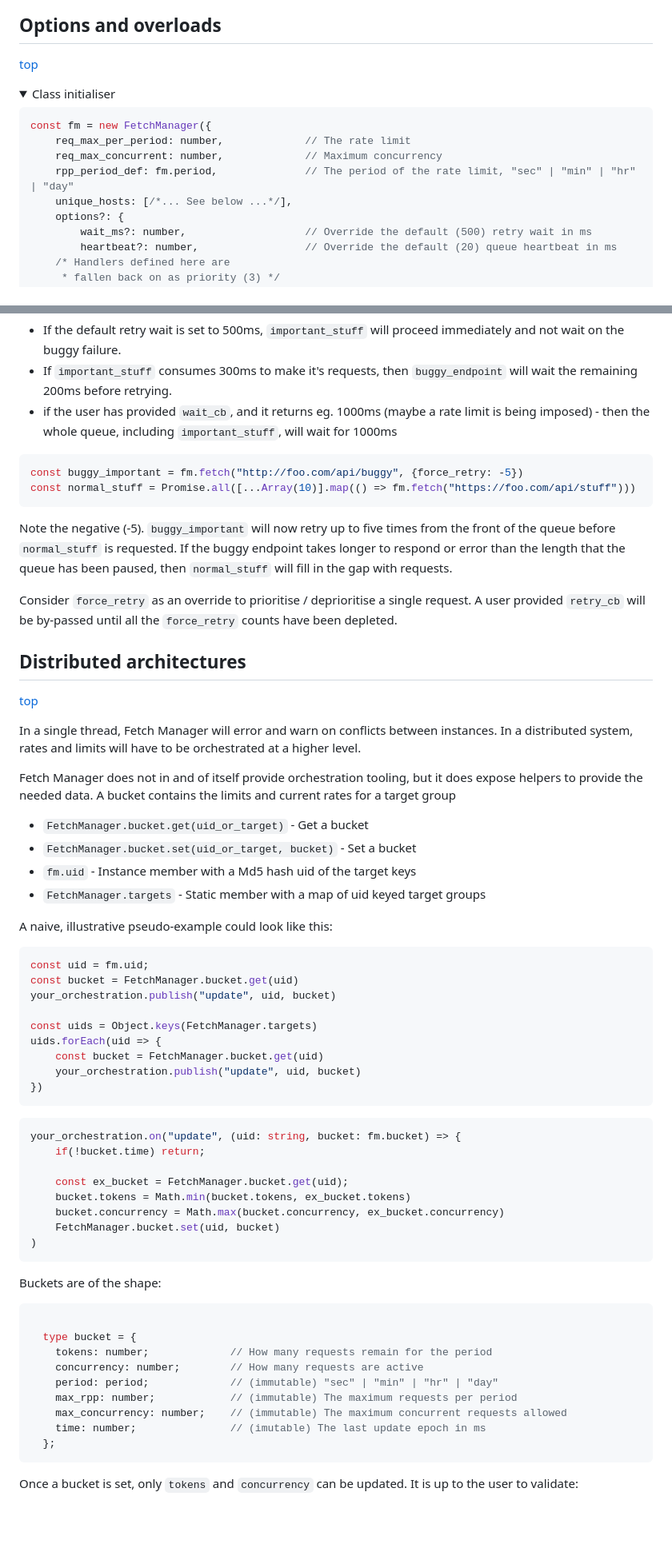
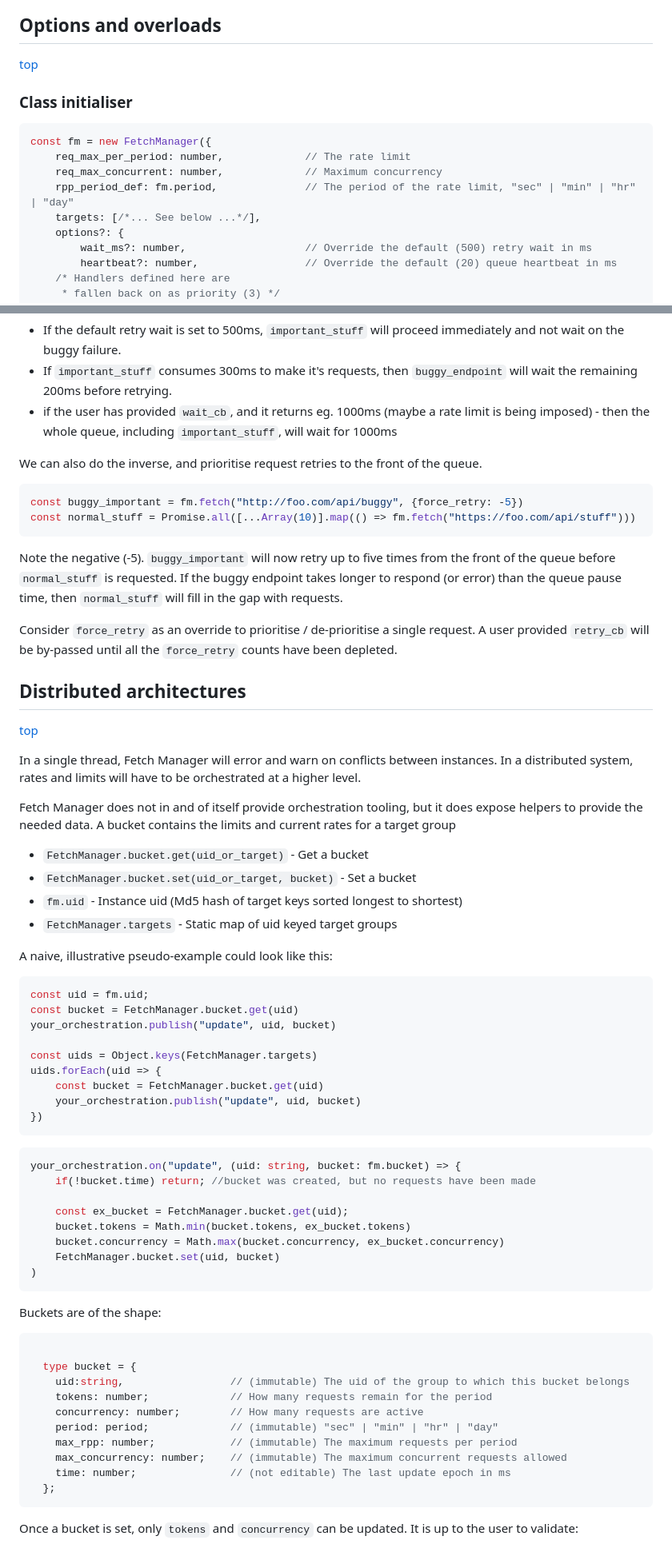
Before and after one commit to citkane/fetchmanager, a Markdown page: README.md, 2 parts joined by grey strips. Shown at 80% size. Rendered like a GitHub page; folded sections open; blank space fills up the shorter version.

````diff
--- a/README.md
+++ b/README.md
@@ -210,15 +208,14 @@ type trace_data = {
 
 ## Options and overloads
 [top](#fetchmanager)
-<details>
-<summary>Class initialiser</summary>
 
+### Class initialiser
 ```ts
 const fm = new FetchManager({
     req_max_per_period: number,             // The rate limit
     req_max_concurrent: number,             // Maximum concurrency
     rpp_period_def: fm.period,              // The period of the rate limit, "sec" | "min" | "hr" | "day"
-    unique_hosts: [/*... See below ...*/],
+    targets: [/*... See below ...*/],
     options?: {
         wait_ms?: number,                   // Override the default (500) retry wait in ms
         heartbeat?: number,                 // Override the default (20) queue heartbeat in ms
@@ -362,15 +353,16 @@ There are some quirks to this behaviour:
 - If `important_stuff` consumes 300ms to make it's requests, then `buggy_endpoint` will wait the remaining 200ms before retrying.
 - if the user has provided `wait_cb`, and it returns eg. 1000ms (maybe a rate limit is being imposed) - then the whole queue, including `important_stuff`, will wait for 1000ms
 
+We can also do the inverse, and prioritise request retries to the front of the queue.
 ```ts
 const buggy_important = fm.fetch("http://foo.com/api/buggy", {force_retry: -5})
 const normal_stuff = Promise.all([...Array(10)].map(() => fm.fetch("https://foo.com/api/stuff")))
 ```
 
 Note the negative (-5). `buggy_important` will now retry up to five times from the front of the queue before `normal_stuff` is requested.
-If the buggy endpoint takes longer to respond or error than the length that the queue has been paused, then `normal_stuff` will fill in the gap with requests.
+If the buggy endpoint takes longer to respond (or error) than the queue pause time, then `normal_stuff` will fill in the gap with requests.
 
-Consider `force_retry` as an override to prioritise / deprioritise a single request. A user provided `retry_cb` will be by-passed until all the `force_retry` counts have been depleted.
+Consider `force_retry` as an override to prioritise / de-prioritise a single request. A user provided `retry_cb` will be by-passed until all the `force_retry` counts have been depleted.
 
 ## Distributed architectures
 [top](#fetchmanager)
@@ -382,8 +374,8 @@ Fetch Manager does not in and of itself provide orchestration tooling, but it do
 A bucket contains the limits and current rates for a target group
 - `FetchManager.bucket.get(uid_or_target)`          - Get a bucket
 - `FetchManager.bucket.set(uid_or_target, bucket)`  - Set a bucket
-- `fm.uid`                                          - Instance member with a Md5 hash uid of the target keys
-- `FetchManager.targets`                            - Static member with a map of uid keyed target groups
+- `fm.uid`                                          - Instance uid (Md5 hash of target keys sorted longest to shortest)
+- `FetchManager.targets`                            - Static map of uid keyed target groups
 
 A naive, illustrative pseudo-example could look like this:
 ```ts
@@ -399,7 +391,7 @@ uids.forEach(uid => {
 ```
 ```ts
 your_orchestration.on("update", (uid: string, bucket: fm.bucket) => {
-    if(!bucket.time) return;
+    if(!bucket.time) return; //bucket was created, but no requests have been made
 
     const ex_bucket = FetchManager.bucket.get(uid);
     bucket.tokens = Math.min(bucket.tokens, ex_bucket.tokens)
@@ -412,12 +404,13 @@ Buckets are of the shape:
 ```ts
 
   type bucket = {
+    uid:string,                 // (immutable) The uid of the group to which this bucket belongs
     tokens: number;             // How many requests remain for the period
     concurrency: number;        // How many requests are active
     period: period;             // (immutable) "sec" | "min" | "hr" | "day"
     max_rpp: number;            // (immutable) The maximum requests per period
     max_concurrency: number;    // (immutable) The maximum concurrent requests allowed
-    time: number;               // (imutable) The last update epoch in ms
+    time: number;               // (not editable) The last update epoch in ms
   };
 ```
 
````
Also changed, not shown: other parts of README.md (+20 -26 lines).
